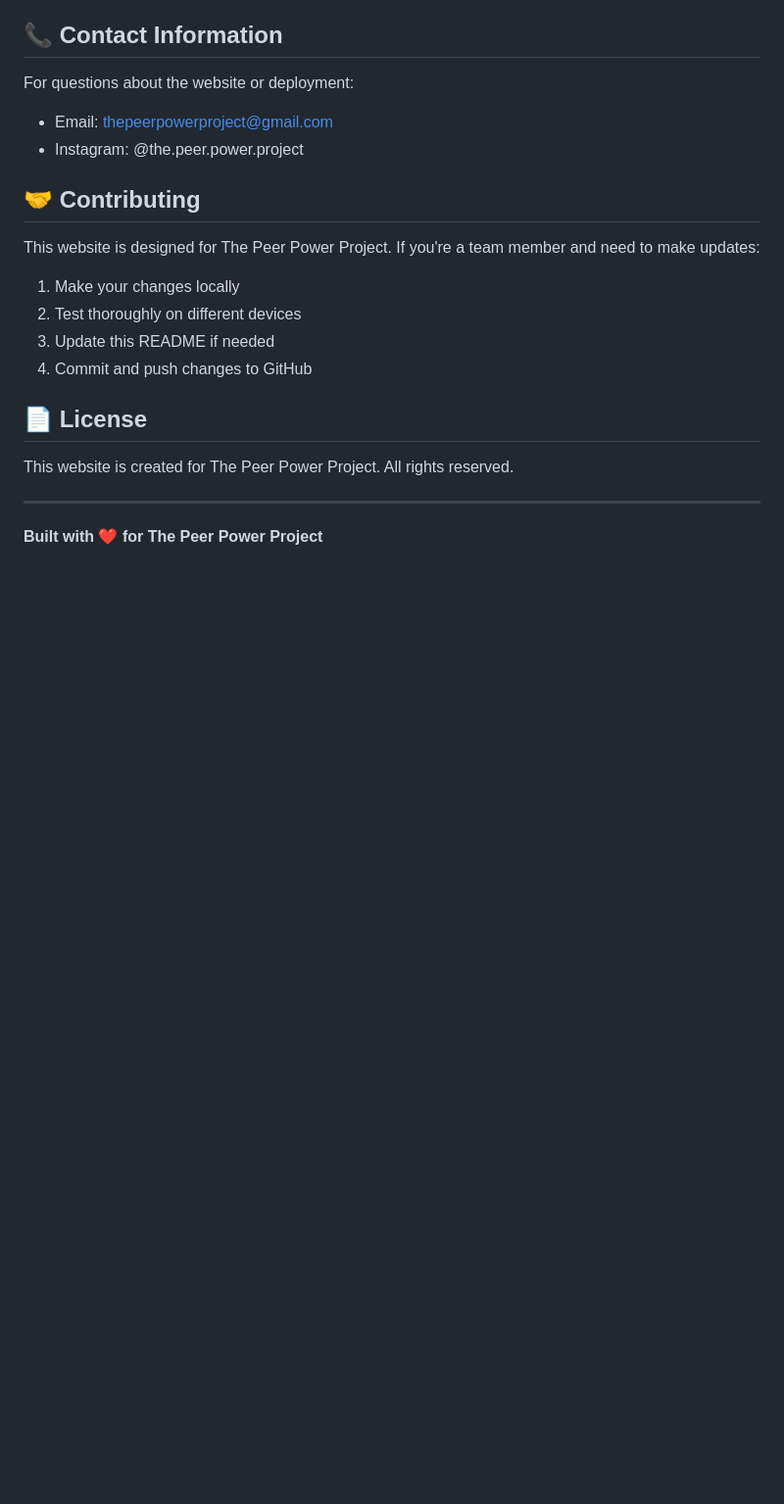
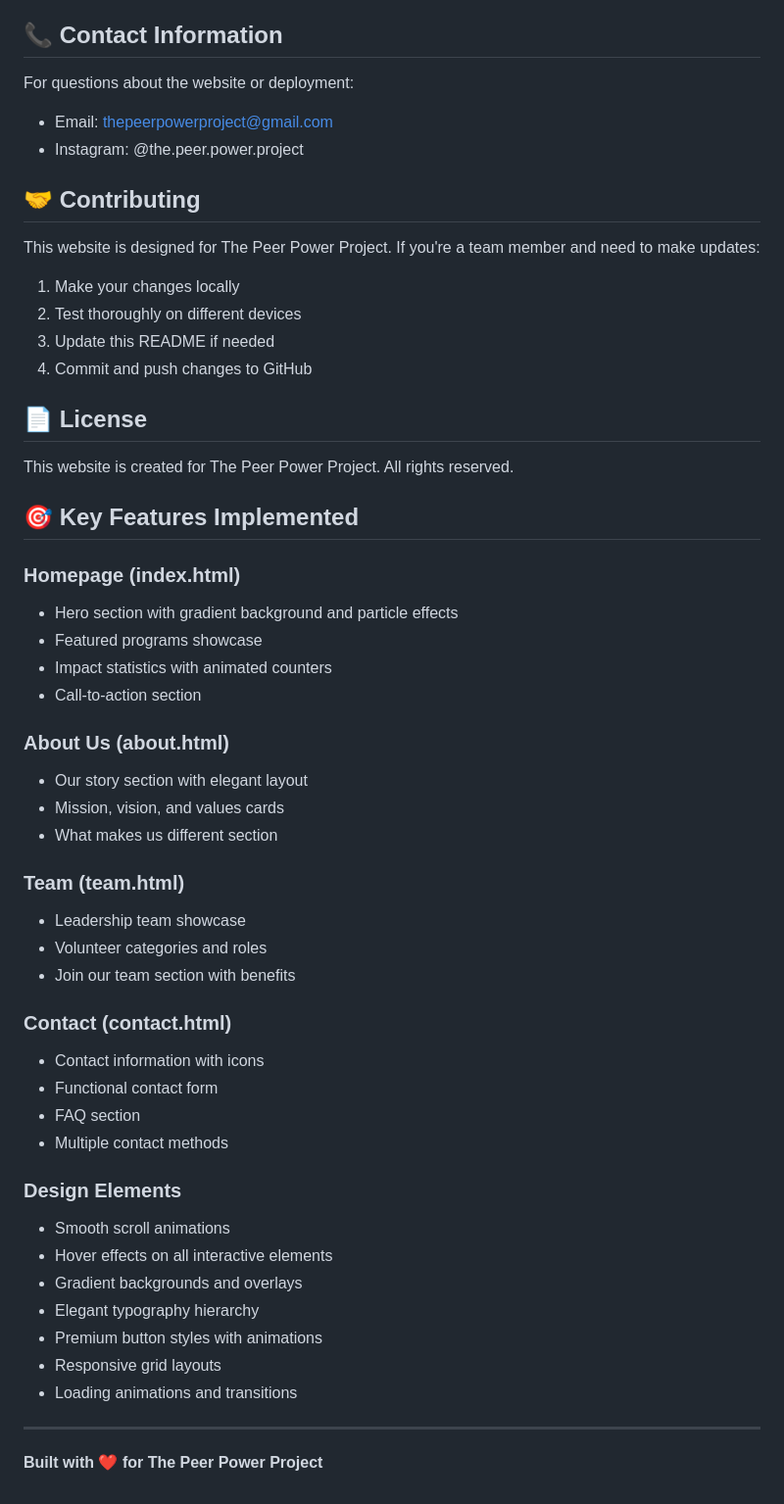
Before and after one commit to veritasvox490-sudo/PeerPowerProject, a Markdown page: README.md, the part around one of its changes. Shown at 98% size. GitHub-like rendering; blank space fills up the shorter version.

```diff
--- a/README.md
+++ b/README.md
@@ -126,6 +170,39 @@ This website is designed for The Peer Power Project. If you're a team member and
 
 This website is created for The Peer Power Project. All rights reserved.
 
+## 🎯 Key Features Implemented
+
+### Homepage (index.html)
+- Hero section with gradient background and particle effects
+- Featured programs showcase
+- Impact statistics with animated counters
+- Call-to-action section
+
+### About Us (about.html)
+- Our story section with elegant layout
+- Mission, vision, and values cards
+- What makes us different section
+
+### Team (team.html)
+- Leadership team showcase
+- Volunteer categories and roles
+- Join our team section with benefits
+
+### Contact (contact.html)
+- Contact information with icons
+- Functional contact form
+- FAQ section
+- Multiple contact methods
+
+### Design Elements
+- Smooth scroll animations
+- Hover effects on all interactive elements
+- Gradient backgrounds and overlays
+- Elegant typography hierarchy
+- Premium button styles with animations
+- Responsive grid layouts
+- Loading animations and transitions
+
 ---
 
 **Built with ❤️ for The Peer Power Project**
```
Also changed, not shown: other parts of README.md (+58 -14 lines).
